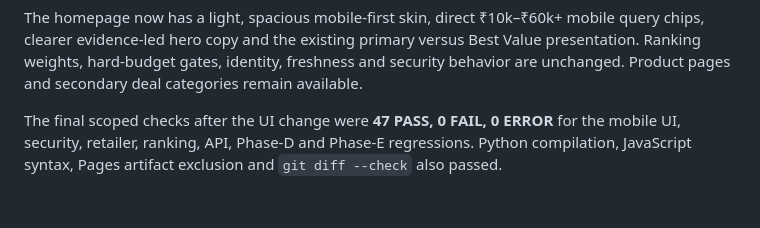
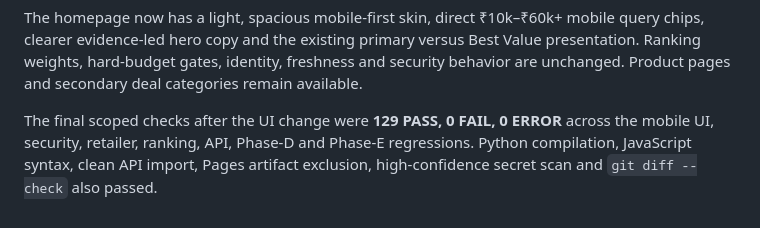
Before and after one commit to gurudas83-code/couponword, a Markdown page: reports/release/CONSOLIDATED_RELEASE_CANDIDATE_20261018.md, the part around the change. GitHub-like rendering.

Commit message:
docs: record final mobile release verification

```diff
--- a/reports/release/CONSOLIDATED_RELEASE_CANDIDATE_20261018.md
+++ b/reports/release/CONSOLIDATED_RELEASE_CANDIDATE_20261018.md
@@ -154,7 +154,8 @@ versus Best Value presentation. Ranking weights, hard-budget gates, identity,
 freshness and security behavior are unchanged. Product pages and secondary
 deal categories remain available.
 
-The final scoped checks after the UI change were **47 PASS, 0 FAIL, 0 ERROR**
-for the mobile UI, security, retailer, ranking, API, Phase-D and Phase-E
-regressions. Python compilation, JavaScript syntax, Pages artifact exclusion
-and `git diff --check` also passed.
+The final scoped checks after the UI change were **129 PASS, 0 FAIL, 0 ERROR**
+across the mobile UI, security, retailer, ranking, API, Phase-D and Phase-E
+regressions. Python compilation, JavaScript syntax, clean API import, Pages
+artifact exclusion, high-confidence secret scan and `git diff --check` also
+passed.
```
